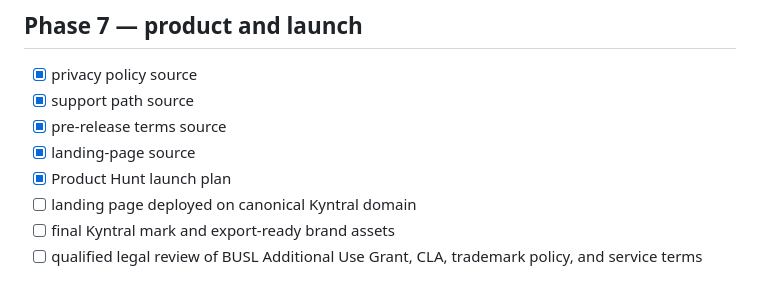
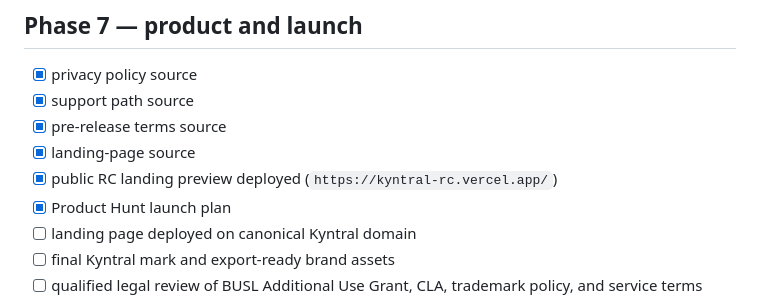
Before and after one commit to DeontewattsV1/Kyntral-, a Markdown page: docs/roadmap.md, the part around the change. Drawn GitHub-style.

Commit message:
docs: record public RC landing preview

```diff
--- a/docs/roadmap.md
+++ b/docs/roadmap.md
@@ -94,6 +94,7 @@ This roadmap is ordered by trust boundary. A checked box means executable reposi
 - [x] support path source
 - [x] pre-release terms source
 - [x] landing-page source
+- [x] public RC landing preview deployed (`https://kyntral-rc.vercel.app/`)
 - [x] Product Hunt launch plan
 - [ ] landing page deployed on canonical Kyntral domain
 - [ ] final Kyntral mark and export-ready brand assets
```
